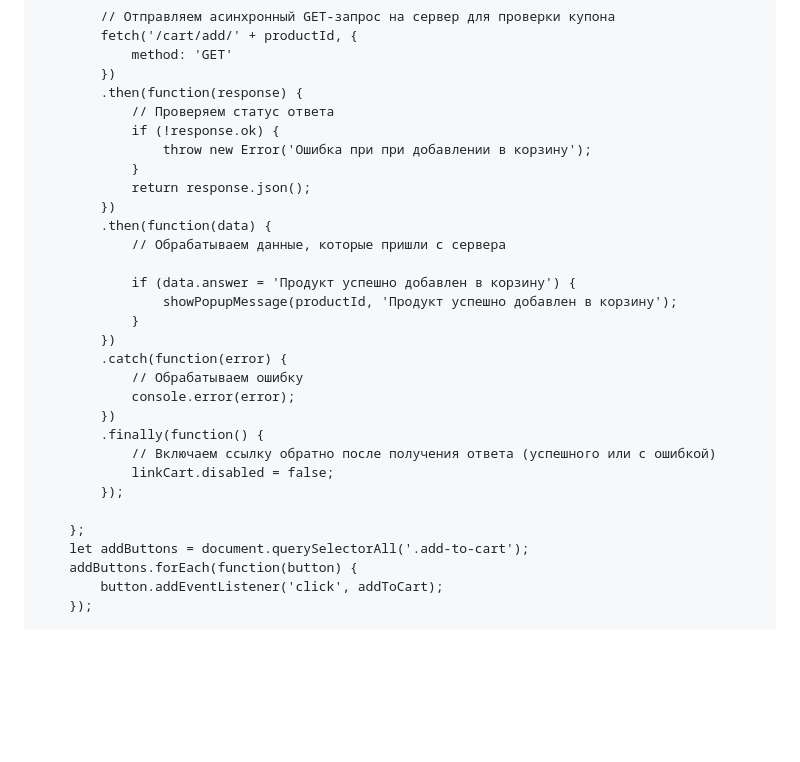
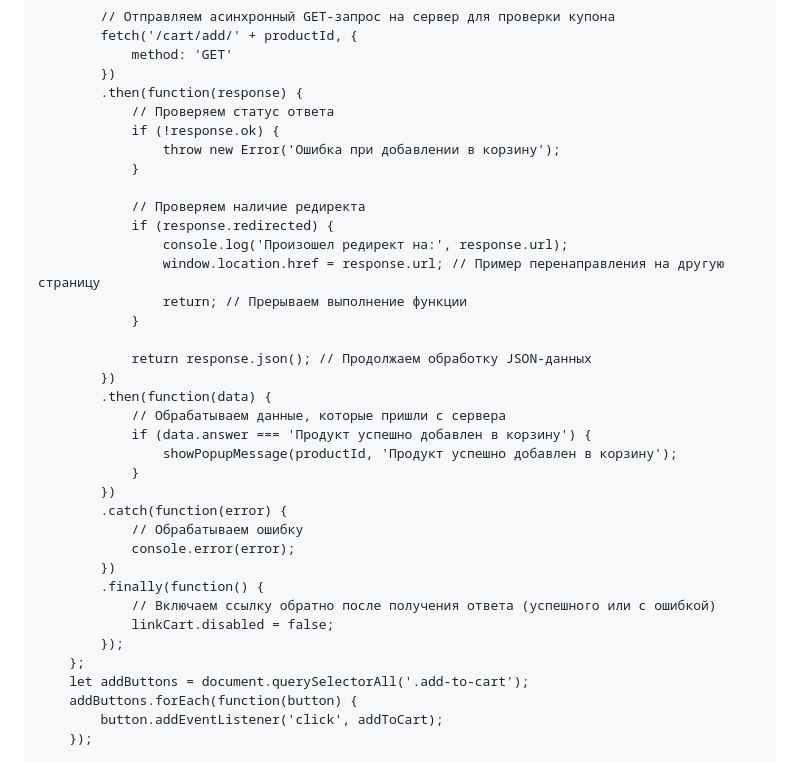
Before and after one commit to VadimZhuckow/Shop_django, a Markdown page: tasks/lab5/task.md, the part around the change. GitHub-like rendering; blank space fills up the shorter version.

Commit message:
refactor addToCart in task.md

```diff
--- a/tasks/lab5/task.md
+++ b/tasks/lab5/task.md
@@ -194,14 +194,21 @@ id товара, который будет добавляться в корзи
 		.then(function(response) {
 			// Проверяем статус ответа
 			if (!response.ok) {
-				throw new Error('Ошибка при при добавлении в корзину');
+				throw new Error('Ошибка при добавлении в корзину');
 			}
-			return response.json();
+
+			// Проверяем наличие редиректа
+			if (response.redirected) {
+				console.log('Произошел редирект на:', response.url);
+				window.location.href = response.url; // Пример перенаправления на другую страницу
+				return; // Прерываем выполнение функции
+			}
+
+			return response.json(); // Продолжаем обработку JSON-данных
 		})
 		.then(function(data) {
 			// Обрабатываем данные, которые пришли с сервера
-
-			if (data.answer = 'Продукт успешно добавлен в корзину') {
+			if (data.answer === 'Продукт успешно добавлен в корзину') {
 				showPopupMessage(productId, 'Продукт успешно добавлен в корзину');
 			}
 		})
@@ -213,7 +220,6 @@ id товара, который будет добавляться в корзи
 			// Включаем ссылку обратно после получения ответа (успешного или с ошибкой)
 			linkCart.disabled = false;
 		});
-
 	};
 	let addButtons = document.querySelectorAll('.add-to-cart');
 	addButtons.forEach(function(button) {
```
